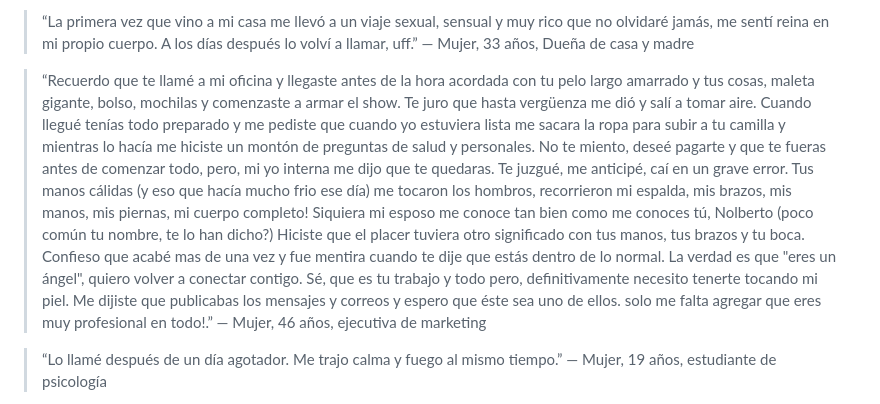
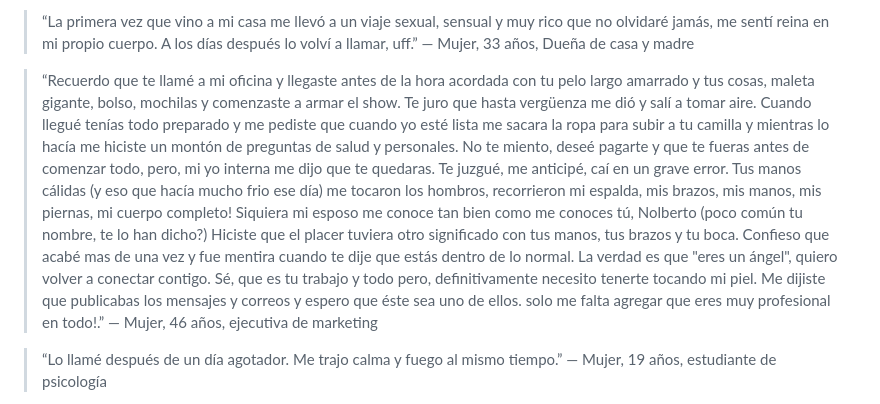
Before and after one commit to placer-privado/placerprivado.cl, a Markdown page: README.md, the part around the change. Drawn GitHub-style.

```diff
--- a/README.md
+++ b/README.md
@@ -112,7 +112,7 @@ Ellas ya se permitieron sentir… y tú, ¿estás lista?</h2>
 — Mujer, 29 años, diseñadora gráfica</blockquote>
       <blockquote class="italic border-l-4 border-pink-400 pl-4 mb-6">“La primera vez que vino a mi casa me llevó a un viaje sexual, sensual y muy rico que no olvidaré jamás, me sentí reina en mi propio cuerpo. A los días después lo volví a llamar, uff.”
 — Mujer, 33 años, Dueña de casa y madre</blockquote>
-      <blockquote class="italic border-l-4 border-pink-400 pl-4 mb-6">“Recuerdo que te llamé a mi oficina y llegaste antes de la hora acordada con tu pelo largo amarrado y tus cosas, maleta gigante, bolso, mochilas y comenzaste a armar el show. Te juro que hasta vergüenza me dió y salí a tomar aire.   Cuando llegué tenías todo preparado y me pediste que cuando yo estuviera lista me sacara la ropa para subir a tu camilla y mientras lo hacía me hiciste un montón de preguntas de salud y personales.   No te miento, deseé pagarte y que te fueras antes de comenzar todo, pero, mi yo interna me dijo que te quedaras. Te juzgué, me anticipé, caí en un grave error.   Tus manos cálidas (y eso que hacía mucho frio ese día) me tocaron los hombros, recorrieron mi espalda, mis brazos, mis manos, mis piernas, mi cuerpo completo! Siquiera mi esposo me conoce tan bien como me conoces tú, Nolberto (poco común tu nombre, te lo han dicho?)  Hiciste que el placer tuviera otro significado con tus manos, tus brazos y tu boca.  Confieso que acabé mas de una vez y fue mentira cuando te dije que estás dentro de lo normal. La verdad es que "eres un ángel", quiero volver a conectar contigo.   Sé, que es tu trabajo y todo pero, definitivamente necesito tenerte tocando mi piel.
+      <blockquote class="italic border-l-4 border-pink-400 pl-4 mb-6">“Recuerdo que te llamé a mi oficina y llegaste antes de la hora acordada con tu pelo largo amarrado y tus cosas, maleta gigante, bolso, mochilas y comenzaste a armar el show. Te juro que hasta vergüenza me dió y salí a tomar aire.   Cuando llegué tenías todo preparado y me pediste que cuando yo esté lista me sacara la ropa para subir a tu camilla y mientras lo hacía me hiciste un montón de preguntas de salud y personales.   No te miento, deseé pagarte y que te fueras antes de comenzar todo, pero, mi yo interna me dijo que te quedaras. Te juzgué, me anticipé, caí en un grave error.   Tus manos cálidas (y eso que hacía mucho frio ese día) me tocaron los hombros, recorrieron mi espalda, mis brazos, mis manos, mis piernas, mi cuerpo completo! Siquiera mi esposo me conoce tan bien como me conoces tú, Nolberto (poco común tu nombre, te lo han dicho?)  Hiciste que el placer tuviera otro significado con tus manos, tus brazos y tu boca.  Confieso que acabé mas de una vez y fue mentira cuando te dije que estás dentro de lo normal. La verdad es que "eres un ángel", quiero volver a conectar contigo.   Sé, que es tu trabajo y todo pero, definitivamente necesito tenerte tocando mi piel.
 Me dijiste que publicabas los mensajes y correos y espero que éste sea uno de ellos.
 solo me falta agregar que eres muy profesional en todo!.”
 — Mujer, 46 años, ejecutiva de marketing</blockquote>
```
